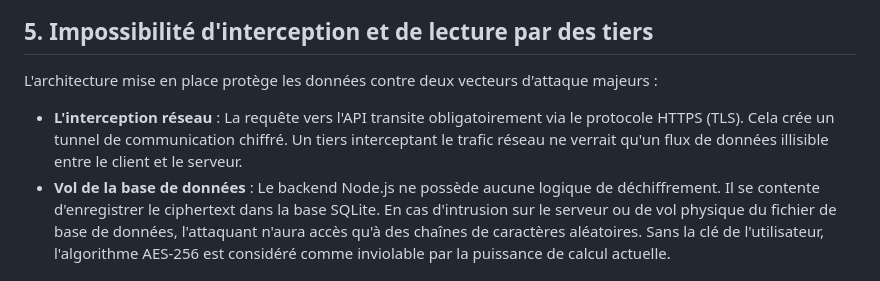
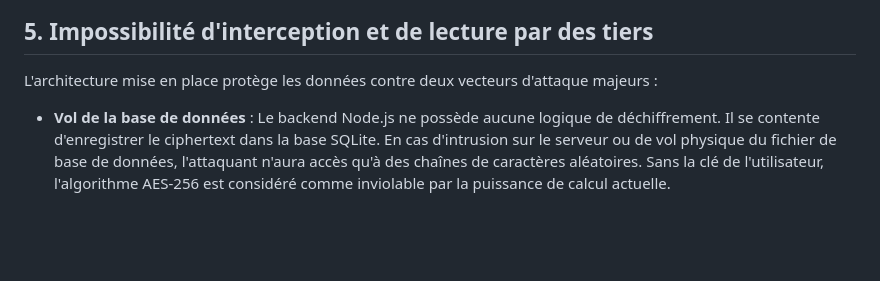
Before and after one commit to joschmaCYU/secure-app, a Markdown page: README.md, the part around the change. Rendered like a GitHub page; blank space fills up the shorter version.

Commit message:
Meilleur README

```diff
--- a/README.md
+++ b/README.md
@@ -75,5 +75,4 @@ const payload = {
 
 ## 5. Impossibilité d'interception et de lecture par des tiers
 L'architecture mise en place protège les données contre deux vecteurs d'attaque majeurs :
-- **L'interception réseau** : La requête vers l'API transite obligatoirement via le protocole HTTPS (TLS). Cela crée un tunnel de communication chiffré. Un tiers interceptant le trafic réseau ne verrait qu'un flux de données illisible entre le client et le serveur.
 - **Vol de la base de données** : Le backend Node.js ne possède aucune logique de déchiffrement. Il se contente d'enregistrer le ciphertext dans la base SQLite. En cas d'intrusion sur le serveur ou de vol physique du fichier de base de données, l'attaquant n'aura accès qu'à des chaînes de caractères aléatoires. Sans la clé de l'utilisateur, l'algorithme AES-256 est considéré comme inviolable par la puissance de calcul actuelle.
```
